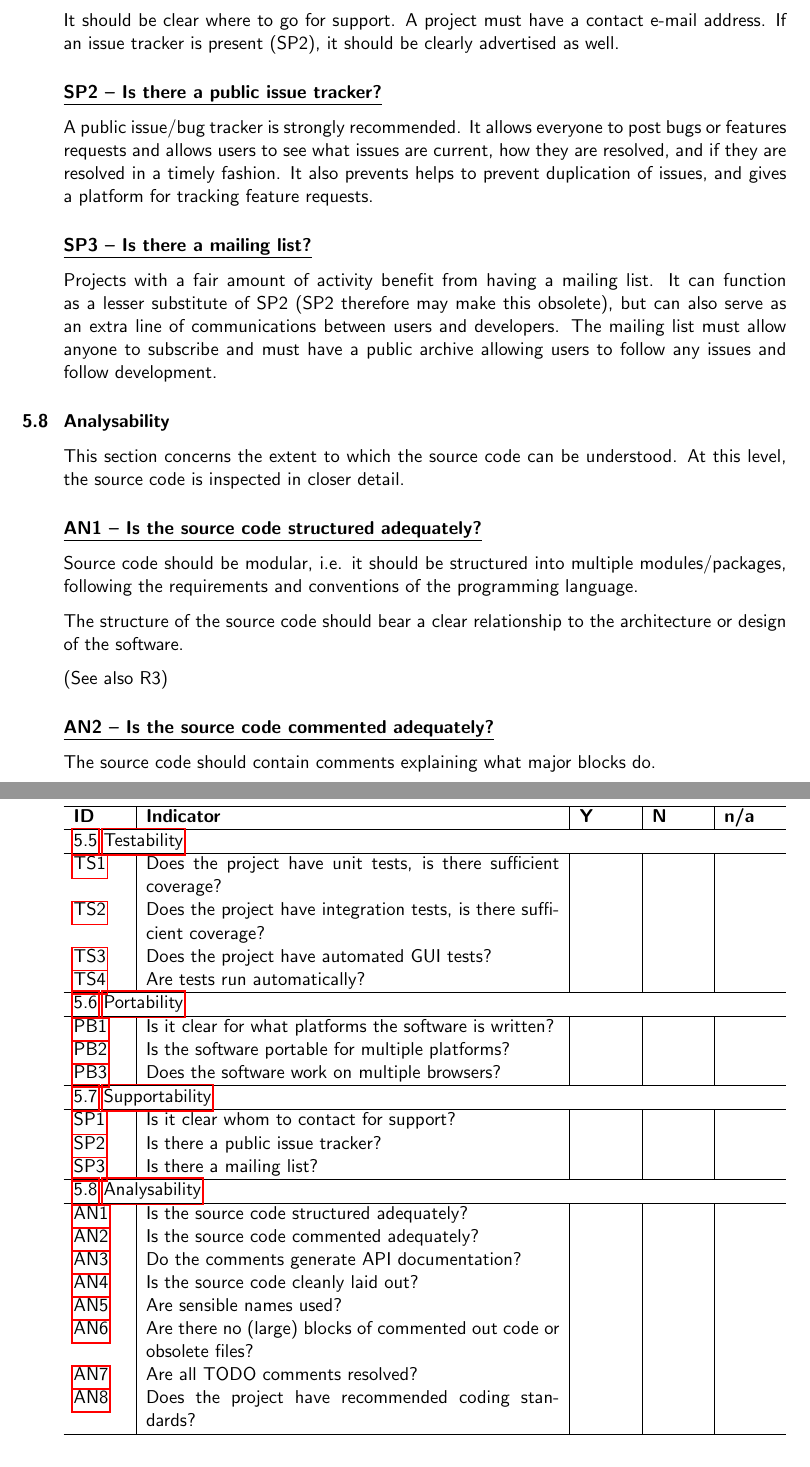
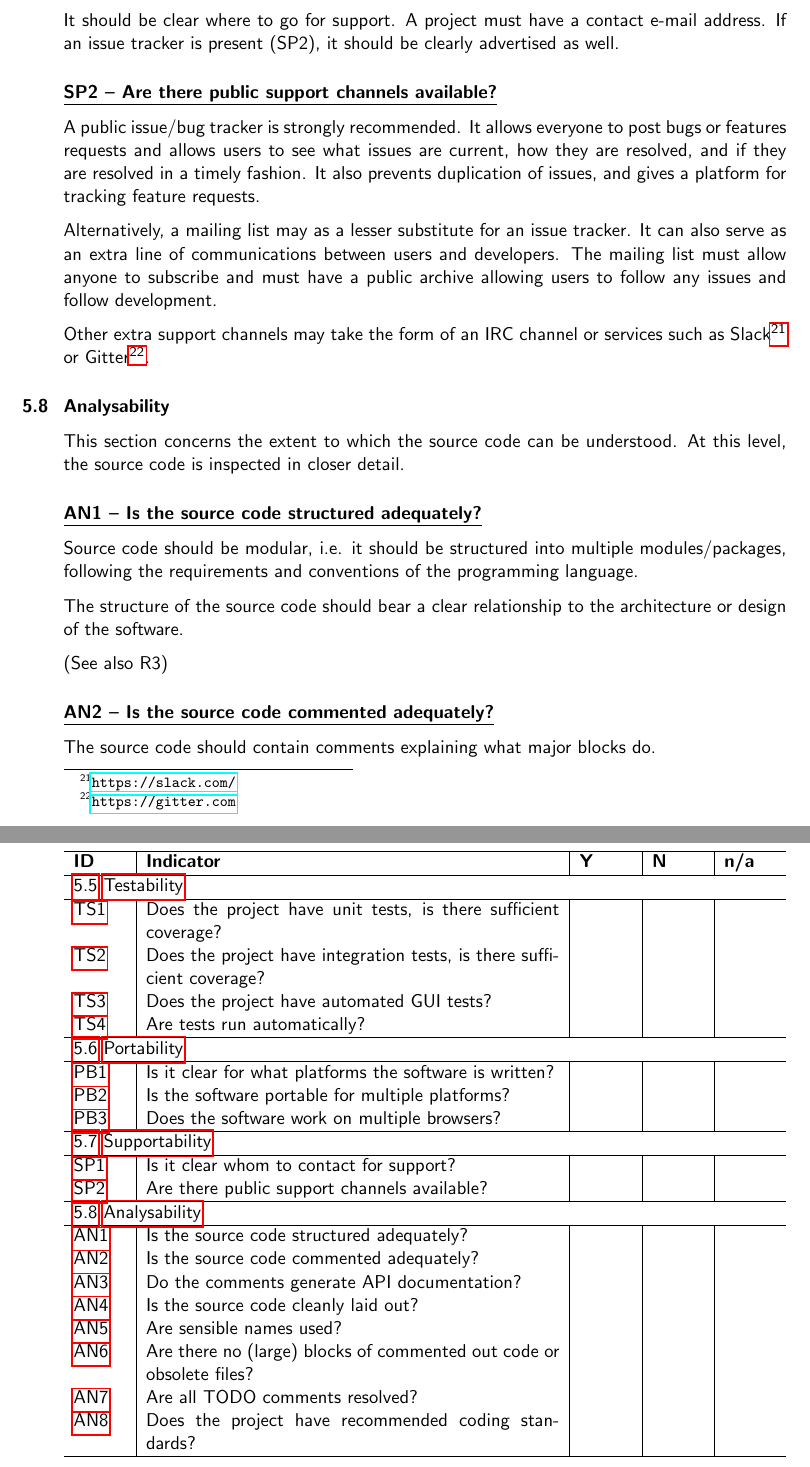
Before and after one commit to CLARIAH/software-quality-guidelines, a LaTeX document (softwareguidelines.tex): two parts of pages 17 and 26 of 27, joined at a grey line, cut so that both start at the same text. Compiled offline with pdfLaTeX.

Commit message:
merged SP3 into SP2: more open question regarding support channels

```diff
--- a/softwareguidelines.tex
+++ b/softwareguidelines.tex
@@ -1256,27 +1256,24 @@ as well.
 
 \newcommand{\spTwoName}{SP2}
 \newcommand{\spTwoID}{\spTwoName}
-\newcommand{\spTwoText}{Is there a public issue tracker?}
+\newcommand{\spTwoText}{Are there public support channels available?}
 \indicator{\spTwoName{ }--{ }\spTwoText}\label{id:sp2}
 %\indicator{SP2 -- Is there a public issue tracker?}
 
 A public issue/bug tracker is strongly recommended. It allows everyone to post
 bugs or features requests and allows users to see what issues are current, how
 they are resolved, and if they are resolved in a timely fashion. It also
-prevents helps to prevent duplication of issues, and gives a platform for
+prevents duplication of issues, and gives a platform for
 tracking feature requests.
 
-\newcommand{\spThreeName}{SP3}
-\newcommand{\spThreeID}{\spThreeName}
-\newcommand{\spThreeText}{Is there a mailing list?}
-\indicator{\spThreeName{ }--{ }\spThreeText}\label{id:sp3}
-%\indicator{SP3 -- Is there a mailing list?}
-
-Projects with a fair amount of activity benefit from having a mailing list. It
-can function as a lesser substitute of SP2 (SP2 therefore may make this
-obsolete), but can also serve as an extra line of communications between users
+Alternatively, a mailing list may as a lesser substitute for an issue tracker.
+It can also serve as an extra line of communications between users
 and developers. The mailing list must allow anyone to subscribe and must have a
 public archive allowing users to follow any issues and follow development.
+
+Other extra support channels may take the form of an IRC channel or services
+such as Slack\footnote{\url{https://slack.com/}} or
+Gitter\footnote{\url{https://gitter.com}}.
 
 \subsection{Analysability}\label{sec:ana}
 
@@ -1847,7 +1844,6 @@ Please send your feedback to proycon@anaproy.nl, reinier.de.valk@dans.knaw.nl an
 		\hline
 		\hyperref[id:sp1]{\spOneID} & \spOneText & & & \\
 		\hyperref[id:sp2]{\spTwoID} & \spTwoText & & & \\
-		\hyperref[id:sp3]{\spThreeID} & \spThreeText & & & \\
 		\hline
 		\multicolumn{5}{l}{\ref{sec:ana}{ }\nameref{sec:ana}} \\
 		\hline
```
Also changed, not shown: softwareguidelines.pdf.
